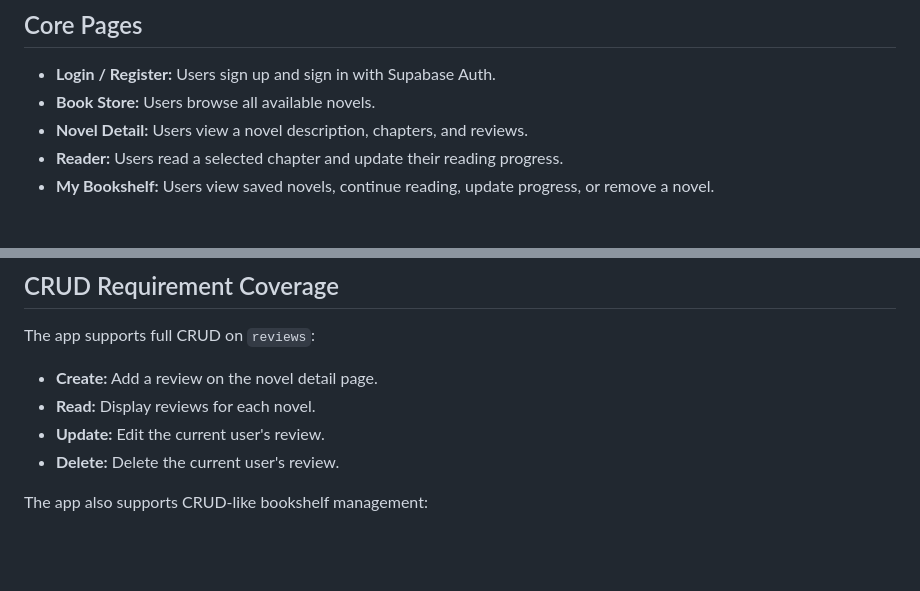
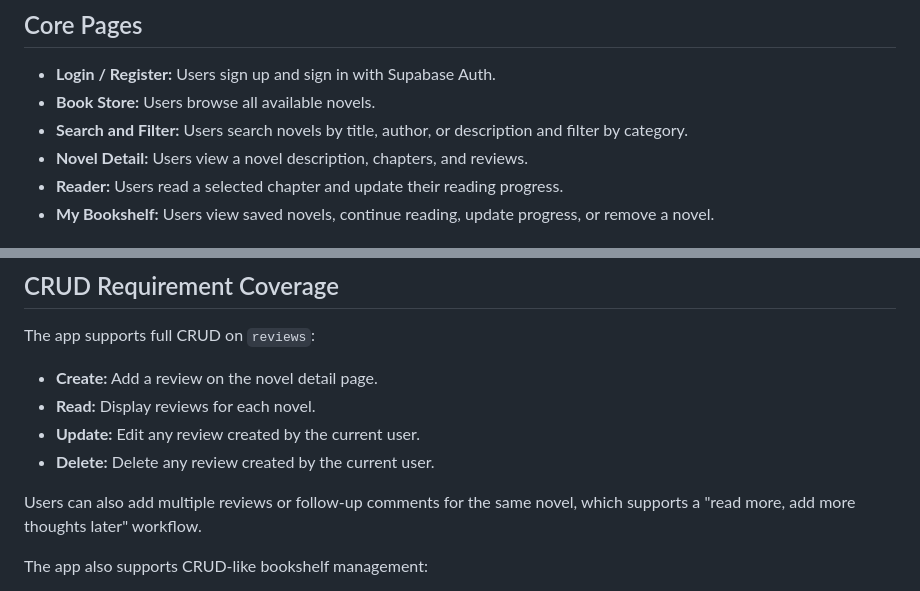
Before and after one commit to Luckybaiye/novelshelf, a Markdown page: project2-novelshelf/spec.md, 2 parts joined by grey strips. GitHub-like rendering; blank space fills up the shorter version.

Commit message:
Clarify review management and add multi-review support
Updated the review management section to clarify that users can edit or delete any review they created. Added information about the ability to add multiple reviews or follow-up comments for the same novel.

```diff
--- a/project2-novelshelf/spec.md
+++ b/project2-novelshelf/spec.md
@@ -12,6 +12,7 @@ The target users are college students and casual web-novel readers who want a si
 
 - **Login / Register:** Users sign up and sign in with Supabase Auth.
 - **Book Store:** Users browse all available novels.
+- **Search and Filter:** Users search novels by title, author, or description and filter by category.
 - **Novel Detail:** Users view a novel description, chapters, and reviews.
 - **Reader:** Users read a selected chapter and update their reading progress.
 - **My Bookshelf:** Users view saved novels, continue reading, update progress, or remove a novel.
@@ -78,8 +79,10 @@ The app supports full CRUD on `reviews`:
 
 - **Create:** Add a review on the novel detail page.
 - **Read:** Display reviews for each novel.
-- **Update:** Edit the current user's review.
-- **Delete:** Delete the current user's review.
+- **Update:** Edit any review created by the current user.
+- **Delete:** Delete any review created by the current user.
+
+Users can also add multiple reviews or follow-up comments for the same novel, which supports a "read more, add more thoughts later" workflow.
 
 The app also supports CRUD-like bookshelf management:
 
```
